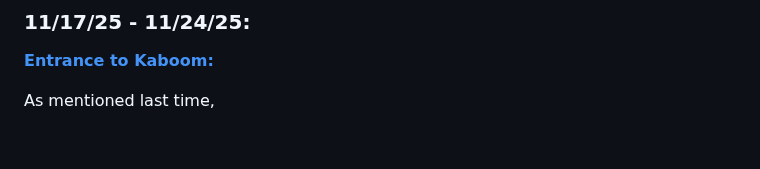
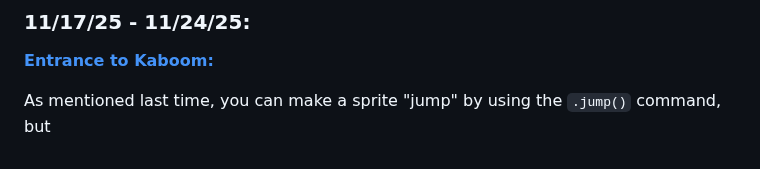
Before and after one commit to briannap6399/sep11-freedom-project, a Markdown page: tool/learning-log.md, the part around the change. Drawn GitHub-style.

Commit message:
Thu, Nov 20, 2025, 9:04 PM -05:00

```diff
--- a/tool/learning-log.md
+++ b/tool/learning-log.md
@@ -89,7 +89,7 @@ In order to make your sprite can actually move, you'd need to make a variable th
 
 **[Entrance to Kaboom:](https://kaboomjs.com/)**
 
-As mentioned last time,
+As mentioned last time, you can make a sprite "jump" by using the `.jump()` command, but
 
 <!--
 * Links you used today (websites, videos, etc)
```
